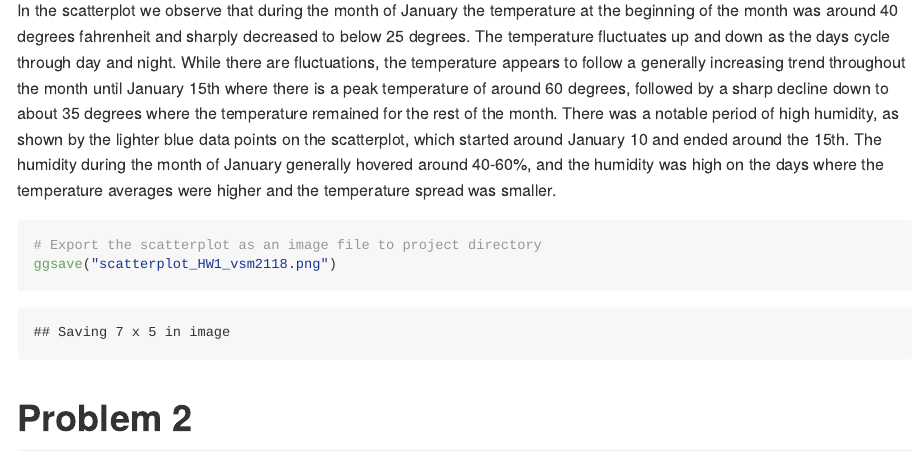
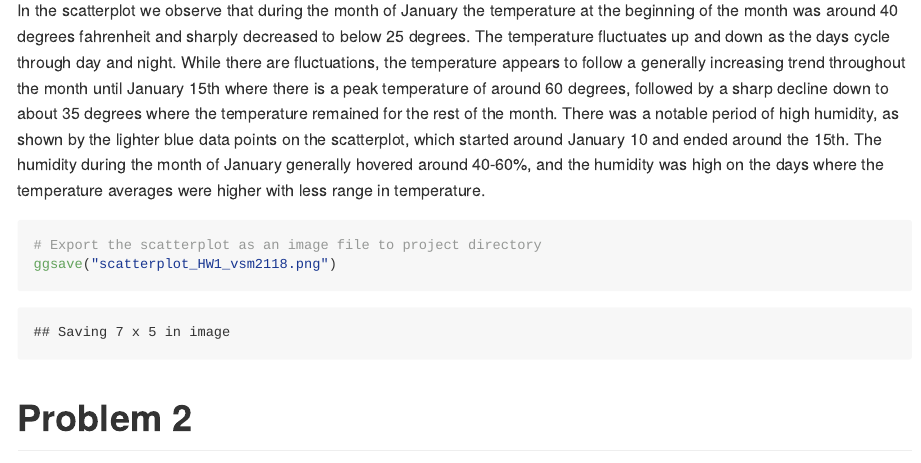
Before and after one commit to VictoriaMello1/p8105_hw1_vsm2118, an R Markdown document (p8105_hw1_vsm2118.Rmd): the page in a window 1100 px wide, from 1960 px down. The pictures show the output file p8105_hw1_vsm2118.md that the author committed with the source, drawn offline in the style of GitHub.

Commit message:
text edits

````diff
--- a/p8105_hw1_vsm2118.Rmd
+++ b/p8105_hw1_vsm2118.Rmd
@@ -52,7 +52,7 @@ scatter_plot <- ggplot(early_january_weather, aes(x = time_hour, y = temp, color
 print(scatter_plot)
 ```
 
-In the scatterplot we observe that during the month of January the temperature at the beginning of the month was around 40 degrees fahrenheit and sharply decreased to below 25 degrees. The temperature fluctuates up and down as the days cycle through day and night. While there are fluctuations, the temperature appears to follow a generally increasing trend throughout the month until January 15th where there is a peak temperature of around 60 degrees, followed by a sharp decline down to about 35 degrees where the temperature remained for the rest of the month. There was a notable period of high humidity, as shown by the lighter blue data points on the scatterplot, which started around January 10 and ended around the 15th. The humidity during the month of January generally hovered around 40-60%, and the humidity was high on the days where the temperature averages were higher and the temperature spread was smaller.
+In the scatterplot we observe that during the month of January the temperature at the beginning of the month was around 40 degrees fahrenheit and sharply decreased to below 25 degrees. The temperature fluctuates up and down as the days cycle through day and night. While there are fluctuations, the temperature appears to follow a generally increasing trend throughout the month until January 15th where there is a peak temperature of around 60 degrees, followed by a sharp decline down to about 35 degrees where the temperature remained for the rest of the month. There was a notable period of high humidity, as shown by the lighter blue data points on the scatterplot, which started around January 10 and ended around the 15th. The humidity during the month of January generally hovered around 40-60%, and the humidity was high on the days where the temperature averages were higher with less range in temperature.
 
 ```{r}
 # Export the scatterplot as an image file to project directory
````
Also changed, not shown: p8105_hw1_vsm2118.md.
